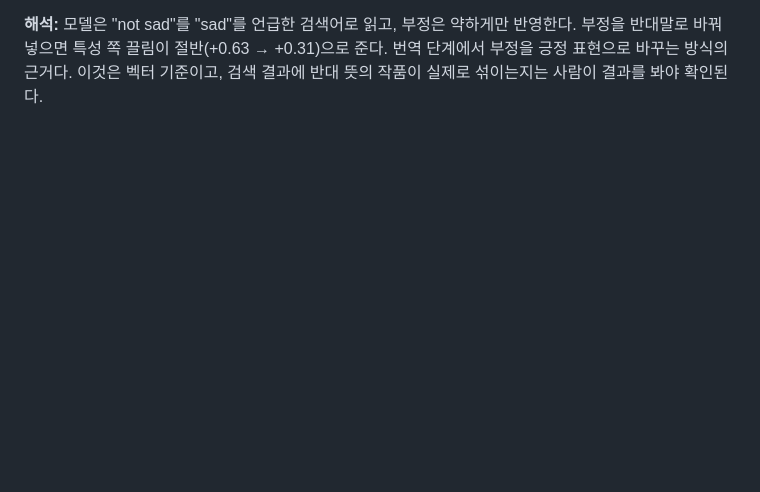
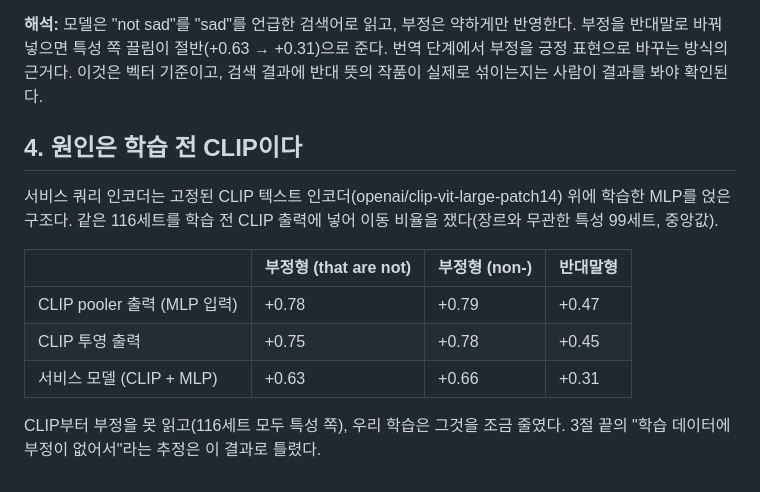
Before and after one commit to VibeCrates/VibeCrates_Recommendation, a Markdown page: experiments/negation/README.md, the part around the change. Rendered like a GitHub page; blank space fills up the shorter version.

Commit message:
docs: Correct the cause of negation blindness to the frozen CLIP text encoder
The untrained CLIP output already moves negated queries 78% of the way toward
the negated attribute; the trained model moves them 63%. The near-absence of
negation in training queries is not the cause.

Co-Authored-By: Claude Opus 5.5 <noreply@anthropic.com>

```diff
--- a/experiments/negation/README.md
+++ b/experiments/negation/README.md
@@ -61,3 +61,17 @@ O = 뜻이 맞음, △ = 부정은 남았지만 일부 뜻이 빠지거나 어
 **해석:** 모델은 "not sad"를 "sad"를 언급한 검색어로 읽고, 부정은 약하게만 반영한다.
 부정을 반대말로 바꿔 넣으면 특성 쪽 끌림이 절반(+0.63 → +0.31)으로 준다. 번역 단계에서 부정을 긍정 표현으로 바꾸는 방식의 근거다.
 이것은 벡터 기준이고, 검색 결과에 반대 뜻의 작품이 실제로 섞이는지는 사람이 결과를 봐야 확인된다.
+
+## 4. 원인은 학습 전 CLIP이다
+
+서비스 쿼리 인코더는 고정된 CLIP 텍스트 인코더(openai/clip-vit-large-patch14) 위에 학습한 MLP를 얹은 구조다.
+같은 116세트를 학습 전 CLIP 출력에 넣어 이동 비율을 쟀다(장르와 무관한 특성 99세트, 중앙값).
+
+| | 부정형 (that are not) | 부정형 (non-) | 반대말형 |
+|---|---|---|---|
+| CLIP pooler 출력 (MLP 입력) | +0.78 | +0.79 | +0.47 |
+| CLIP 투영 출력 | +0.75 | +0.78 | +0.45 |
+| 서비스 모델 (CLIP + MLP) | +0.63 | +0.66 | +0.31 |
+
+CLIP부터 부정을 못 읽고(116세트 모두 특성 쪽), 우리 학습은 그것을 조금 줄였다.
+3절 끝의 "학습 데이터에 부정이 없어서"라는 추정은 이 결과로 틀렸다.
```
Also changed, not shown: docs/model_issues.md (+4 -1 lines).
